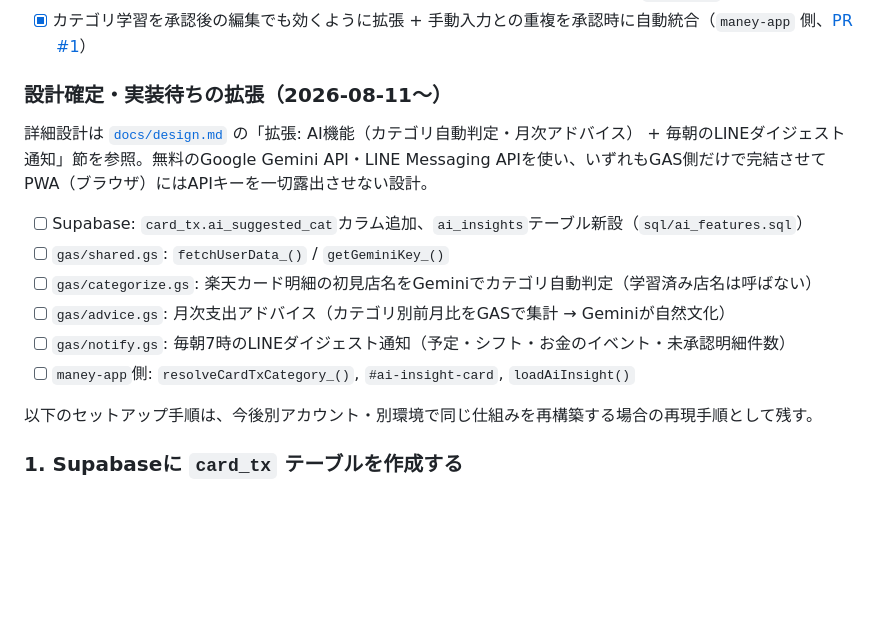
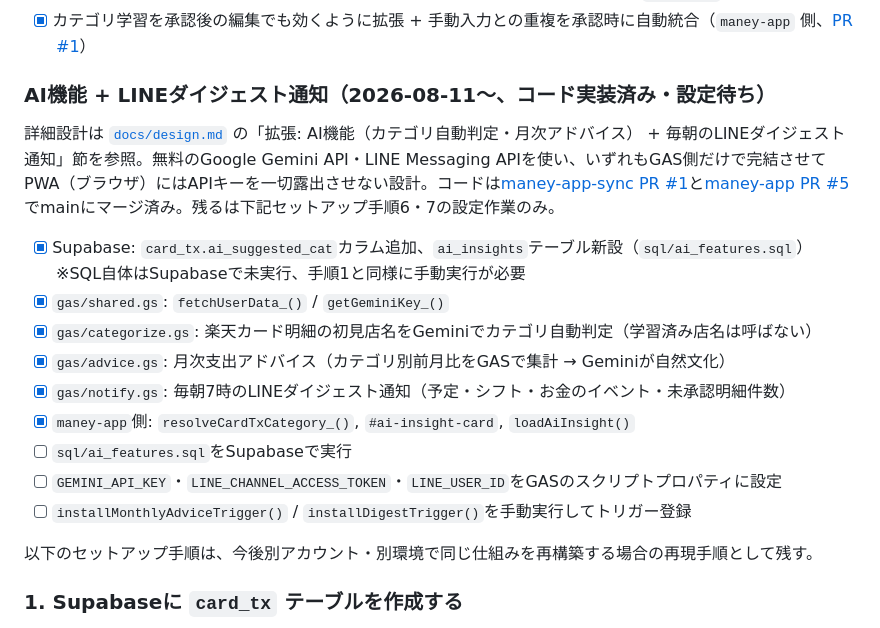
Before and after one commit to Keitaro0510/maney-app, a Markdown page: README.md, the part around the change. Rendered like a GitHub page; blank space fills up the shorter version.

Commit message:
Mark AI features and LINE digest as implemented (code merged)
Updates the design doc and progress checklist now that both companion PRs
(maney-app-sync#1, maney-app#5) are merged. Remaining work is configuration
only: run the SQL migration, set script properties, install the two new
time triggers.

```diff
--- a/README.md
+++ b/README.md
@@ -53,16 +53,19 @@ Gmail（楽天カード確定版メール）
 - [x] 「すべて承認」連打による記録重複バグを修正、復旧用の重複整理ツールを追加（`maney-app` 側、[commit](https://github.com/Keitaro0510/maney-app/commit/3fadb49)）
 - [x] カテゴリ学習を承認後の編集でも効くように拡張 + 手動入力との重複を承認時に自動統合（`maney-app` 側、[PR #1](https://github.com/Keitaro0510/maney-app/pull/1)）
 
-### 設計確定・実装待ちの拡張（2026-08-11〜）
+### AI機能 + LINEダイジェスト通知（2026-08-11〜、コード実装済み・設定待ち）
 
-詳細設計は [`docs/design.md`](docs/design.md) の「拡張: AI機能（カテゴリ自動判定・月次アドバイス） + 毎朝のLINEダイジェスト通知」節を参照。無料のGoogle Gemini API・LINE Messaging APIを使い、いずれもGAS側だけで完結させてPWA（ブラウザ）にはAPIキーを一切露出させない設計。
+詳細設計は [`docs/design.md`](docs/design.md) の「拡張: AI機能（カテゴリ自動判定・月次アドバイス） + 毎朝のLINEダイジェスト通知」節を参照。無料のGoogle Gemini API・LINE Messaging APIを使い、いずれもGAS側だけで完結させてPWA（ブラウザ）にはAPIキーを一切露出させない設計。コードは[maney-app-sync PR #1](https://github.com/Keitaro0510/maney-app-sync/pull/1)と[maney-app PR #5](https://github.com/Keitaro0510/maney-app/pull/5)でmainにマージ済み。残るは下記セットアップ手順6・7の設定作業のみ。
 
-- [ ] Supabase: `card_tx.ai_suggested_cat`カラム追加、`ai_insights`テーブル新設（`sql/ai_features.sql`）
-- [ ] `gas/shared.gs`: `fetchUserData_()` / `getGeminiKey_()`
-- [ ] `gas/categorize.gs`: 楽天カード明細の初見店名をGeminiでカテゴリ自動判定（学習済み店名は呼ばない）
-- [ ] `gas/advice.gs`: 月次支出アドバイス（カテゴリ別前月比をGASで集計 → Geminiが自然文化）
-- [ ] `gas/notify.gs`: 毎朝7時のLINEダイジェスト通知（予定・シフト・お金のイベント・未承認明細件数）
-- [ ] `maney-app`側: `resolveCardTxCategory_()`, `#ai-insight-card`, `loadAiInsight()`
+- [x] Supabase: `card_tx.ai_suggested_cat`カラム追加、`ai_insights`テーブル新設（`sql/ai_features.sql`）※SQL自体はSupabaseで未実行、手順1と同様に手動実行が必要
+- [x] `gas/shared.gs`: `fetchUserData_()` / `getGeminiKey_()`
+- [x] `gas/categorize.gs`: 楽天カード明細の初見店名をGeminiでカテゴリ自動判定（学習済み店名は呼ばない）
+- [x] `gas/advice.gs`: 月次支出アドバイス（カテゴリ別前月比をGASで集計 → Geminiが自然文化）
+- [x] `gas/notify.gs`: 毎朝7時のLINEダイジェスト通知（予定・シフト・お金のイベント・未承認明細件数）
+- [x] `maney-app`側: `resolveCardTxCategory_()`, `#ai-insight-card`, `loadAiInsight()`
+- [ ] `sql/ai_features.sql`をSupabaseで実行
+- [ ] `GEMINI_API_KEY`・`LINE_CHANNEL_ACCESS_TOKEN`・`LINE_USER_ID`をGASのスクリプトプロパティに設定
+- [ ] `installMonthlyAdviceTrigger()` / `installDigestTrigger()`を手動実行してトリガー登録
 
 以下のセットアップ手順は、今後別アカウント・別環境で同じ仕組みを再構築する場合の再現手順として残す。
 
```
Also changed, not shown: docs/design.md (+4 -2 lines).
